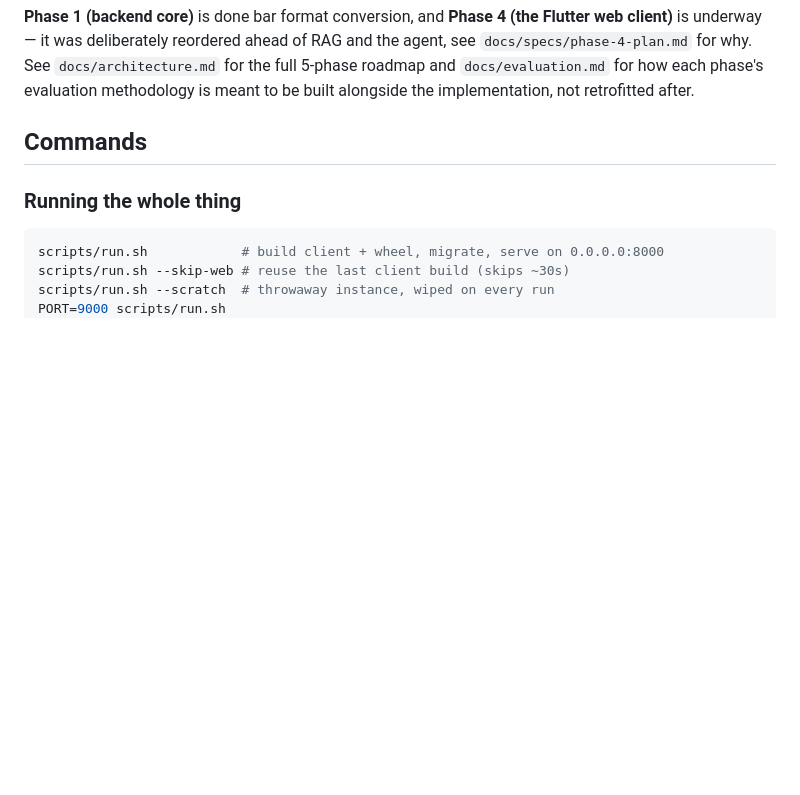
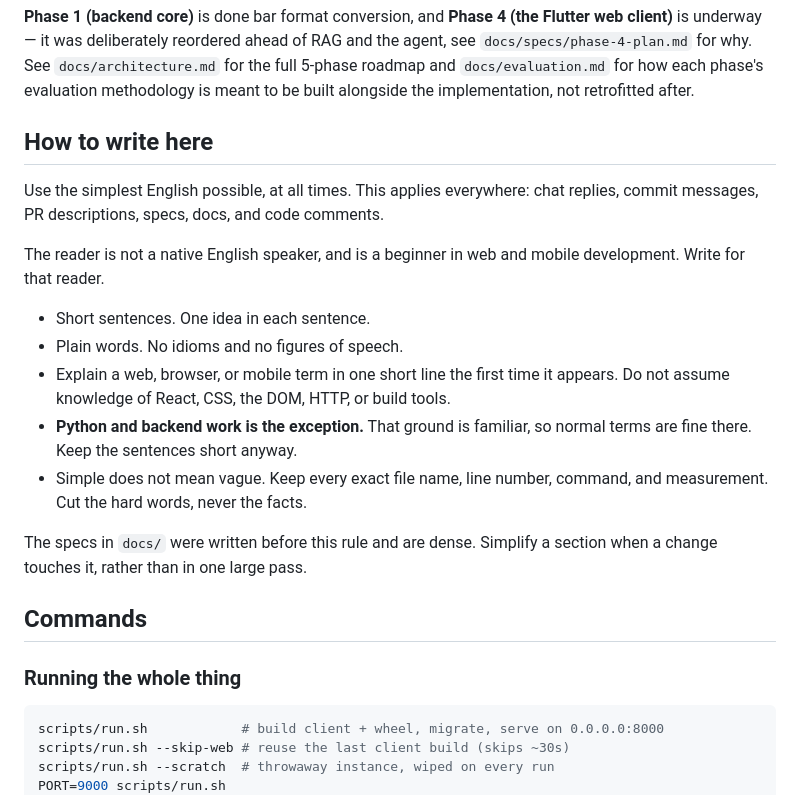
Before and after one commit to eugene-chekan/libra, a Markdown page: CLAUDE.md, the part around the change. GitHub-like rendering; blank space fills up the shorter version.

Commit message:
docs: write in the simplest English from now on
Every document and every reply in this repo is written for a reader who is
not a native English speaker and is new to web and mobile development. The
old writing here does not do that: it is dense, full of idioms, and assumes
the reader already knows what a DOM or a preflight is.

The rule applies everywhere — chat, commit messages, PR descriptions, specs,
docs and code comments. Python and backend work is the exception, since that
ground is familiar.

Simple does not mean vague. File names, line numbers, commands and
measurements stay exact; only the hard words go.

Placed above "Commands" so it is read before anything else in the file.

The specs already in docs/ are left as they are. Simplifying them in one
pass would be a large change touching every file; they get simplified a
section at a time, when something else already changes that section.

Co-Authored-By: Claude Opus 5 <noreply@anthropic.com>

```diff
--- a/CLAUDE.md
+++ b/CLAUDE.md
@@ -17,6 +17,28 @@ and the agent, see `docs/specs/phase-4-plan.md` for why. See
 `docs/architecture.md` for the full 5-phase roadmap and `docs/evaluation.md`
 for how each phase's evaluation methodology is meant to be built alongside the
 implementation, not retrofitted after.
+
+## How to write here
+
+Use the simplest English possible, at all times. This applies everywhere:
+chat replies, commit messages, PR descriptions, specs, docs, and code
+comments.
+
+The reader is not a native English speaker, and is a beginner in web and
+mobile development. Write for that reader.
+
+- Short sentences. One idea in each sentence.
+- Plain words. No idioms and no figures of speech.
+- Explain a web, browser, or mobile term in one short line the first time it
+  appears. Do not assume knowledge of React, CSS, the DOM, HTTP, or build
+  tools.
+- **Python and backend work is the exception.** That ground is familiar, so
+  normal terms are fine there. Keep the sentences short anyway.
+- Simple does not mean vague. Keep every exact file name, line number,
+  command, and measurement. Cut the hard words, never the facts.
+
+The specs in `docs/` were written before this rule and are dense. Simplify a
+section when a change touches it, rather than in one large pass.
 
 ## Commands
 
```
